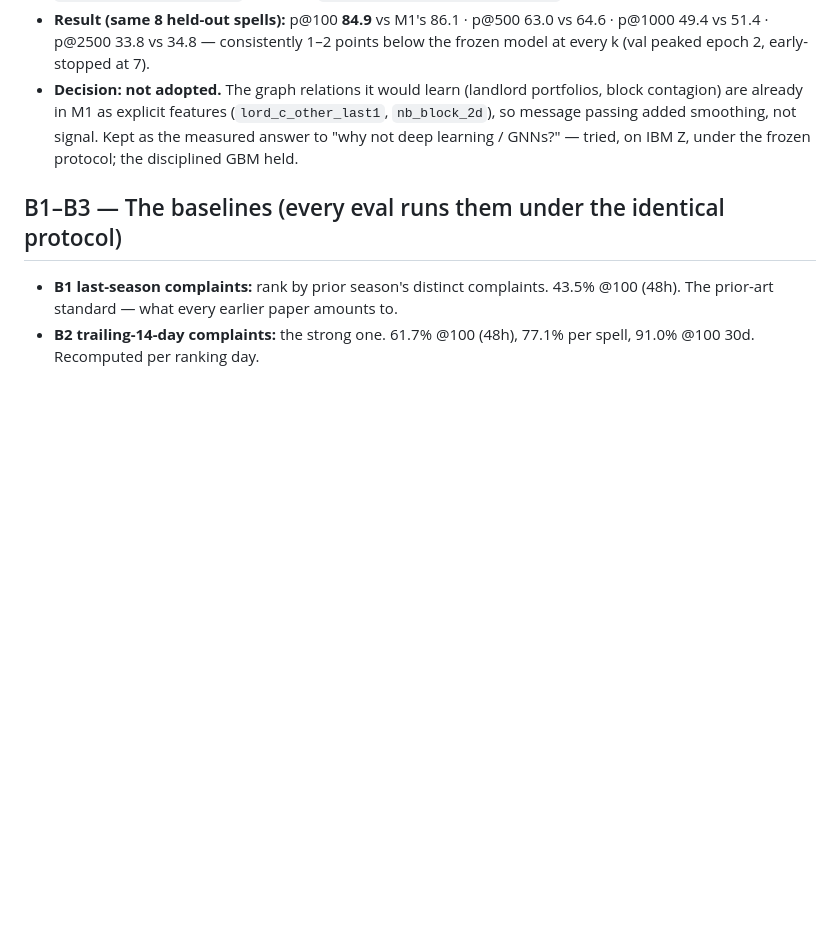
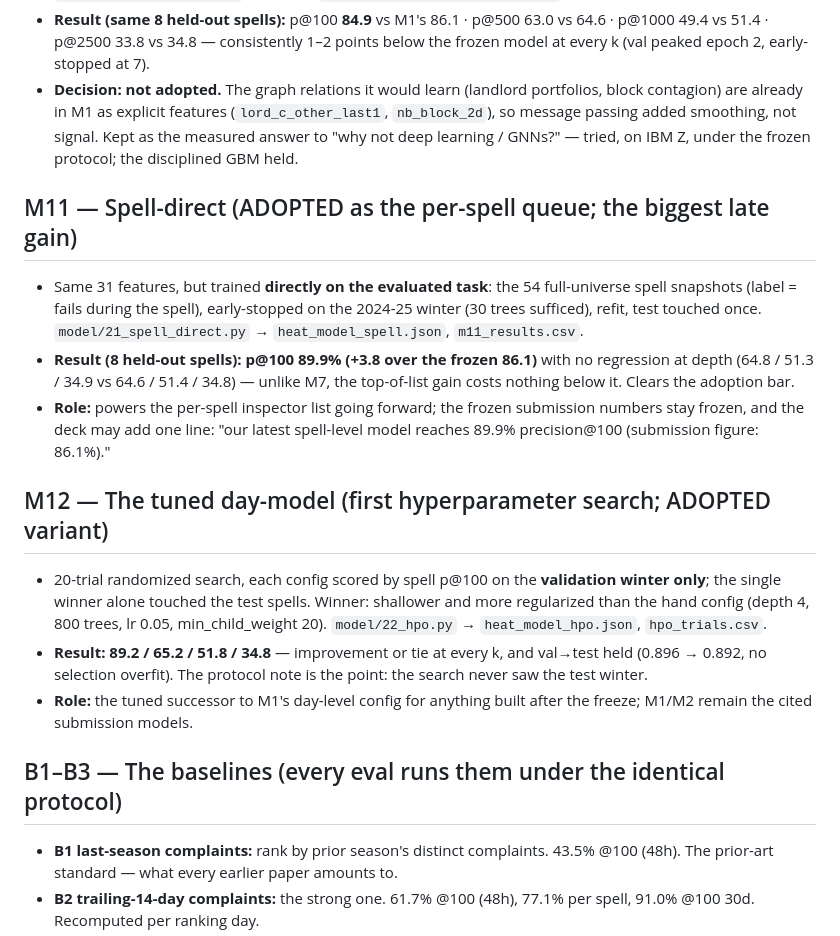
Before and after one commit to Tanneywanney25/ibm_submission, a Markdown page: docs/model-catalog.md, the part around the change. GitHub-like rendering; blank space fills up the shorter version.

Commit message:
M11 and M12 adopted: spell-direct 89.9 @100, tuned day-model 89.2
Training on the spell-level task itself gains +3.8pp at k=100 with no
depth regression; the first hyperparameter search (validated on the
2024-25 winter only, test touched once) improves or ties every k.
Frozen submission numbers unchanged; both cataloged with protocols.

Co-Authored-By: Claude Fable 5 <noreply@anthropic.com>

```diff
--- a/docs/model-catalog.md
+++ b/docs/model-catalog.md
@@ -135,6 +135,32 @@ All metrics are on the held-out 2025-26 winter unless marked otherwise.
   not signal. Kept as the measured answer to "why not deep learning / GNNs?"
   — tried, on IBM Z, under the frozen protocol; the disciplined GBM held.
 
+## M11 — Spell-direct (ADOPTED as the per-spell queue; the biggest late gain)
+
+- Same 31 features, but trained **directly on the evaluated task**: the 54
+  full-universe spell snapshots (label = fails during the spell), early-stopped
+  on the 2024-25 winter (30 trees sufficed), refit, test touched once.
+  `model/21_spell_direct.py` → `heat_model_spell.json`, `m11_results.csv`.
+- **Result (8 held-out spells): p@100 89.9% (+3.8 over the frozen 86.1)** with
+  no regression at depth (64.8 / 51.3 / 34.9 vs 64.6 / 51.4 / 34.8) — unlike
+  M7, the top-of-list gain costs nothing below it. Clears the adoption bar.
+- **Role:** powers the per-spell inspector list going forward; the frozen
+  submission numbers stay frozen, and the deck may add one line: "our latest
+  spell-level model reaches 89.9% precision@100 (submission figure: 86.1%)."
+
+## M12 — The tuned day-model (first hyperparameter search; ADOPTED variant)
+
+- 20-trial randomized search, each config scored by spell p@100 on the
+  **validation winter only**; the single winner alone touched the test spells.
+  Winner: shallower and more regularized than the hand config (depth 4,
+  800 trees, lr 0.05, min_child_weight 20). `model/22_hpo.py` →
+  `heat_model_hpo.json`, `hpo_trials.csv`.
+- **Result: 89.2 / 65.2 / 51.8 / 34.8** — improvement or tie at every k, and
+  val→test held (0.896 → 0.892, no selection overfit). The protocol note is
+  the point: the search never saw the test winter.
+- **Role:** the tuned successor to M1's day-level config for anything built
+  after the freeze; M1/M2 remain the cited submission models.
+
 ## B1–B3 — The baselines (every eval runs them under the identical protocol)
 
 - **B1 last-season complaints:** rank by prior season's distinct complaints.
```
Also changed, not shown: docs/experiments-report.md (+2 -0 lines).
